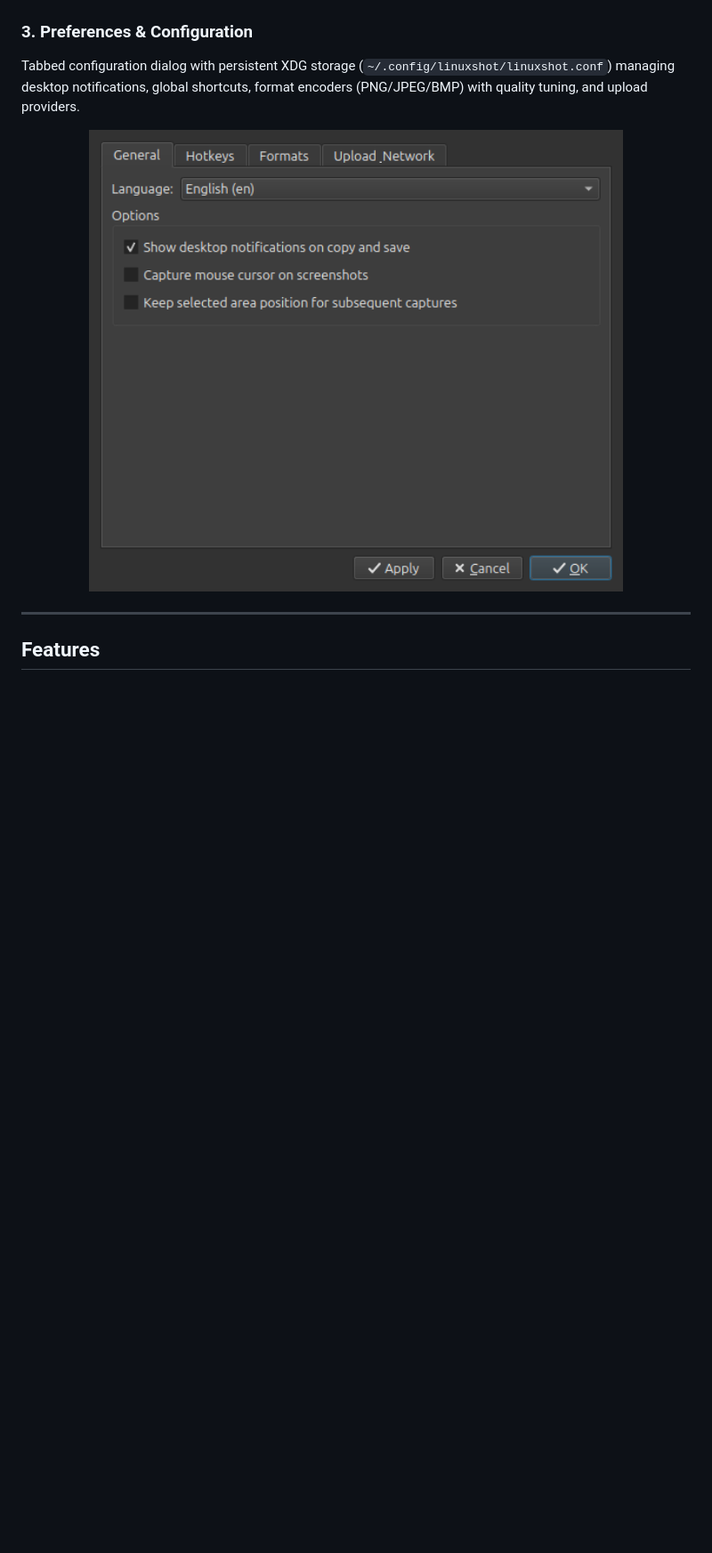
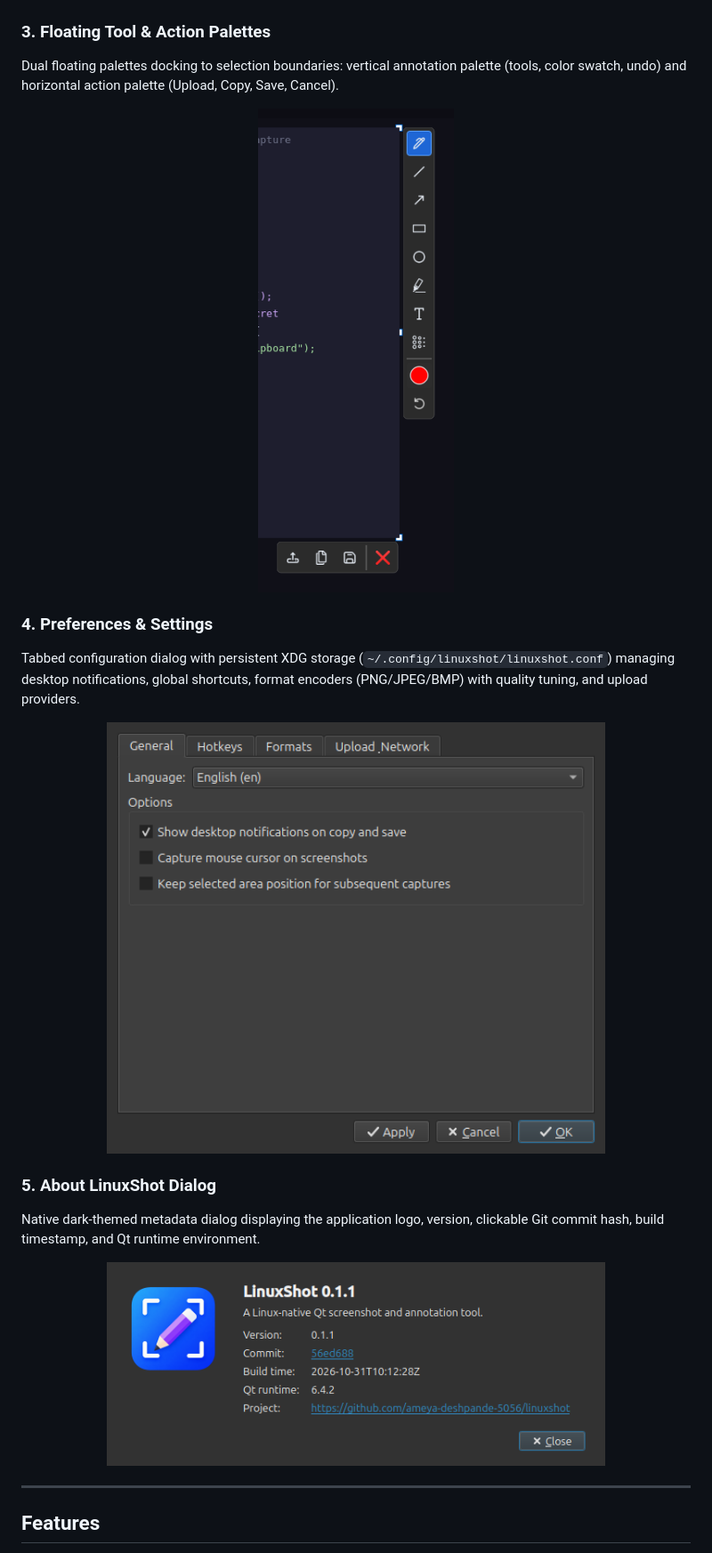
Before and after one commit to ameya-deshpande-5056/linuxshot, a Markdown page: README.md, the part around one of its changes. Shown at 89% size. GitHub-like rendering; pictures changed too: docs/screenshots/05-about-dialog.png (added); blank space fills up the shorter version.

```diff
--- a/README.md
+++ b/README.md
@@ -57,11 +57,25 @@ Comprehensive vector drawing suite featuring directional arrows, rectangles, cir
   <img src="docs/screenshots/02-annotations-showcase.png" alt="LinuxShot Vector Annotations" width="850" />
 </p>
 
-### 3. Preferences & Configuration
+### 3. Floating Tool & Action Palettes
+Dual floating palettes docking to selection boundaries: vertical annotation palette (tools, color swatch, undo) and horizontal action palette (Upload, Copy, Save, Cancel).
+
+<p align="center">
+  <img src="docs/screenshots/03-toolbars-palette.png" alt="LinuxShot Floating Toolbars" width="220" />
+</p>
+
+### 4. Preferences & Settings
 Tabbed configuration dialog with persistent XDG storage (`~/.config/linuxshot/linuxshot.conf`) managing desktop notifications, global shortcuts, format encoders (PNG/JPEG/BMP) with quality tuning, and upload providers.
 
 <p align="center">
-  <img src="docs/screenshots/04-preferences.png" alt="LinuxShot Preferences Dialog" width="600" />
+  <img src="docs/screenshots/04-preferences.png" alt="LinuxShot Preferences Dialog" width="560" />
+</p>
+
+### 5. About LinuxShot Dialog
+Native dark-themed metadata dialog displaying the application logo, version, clickable Git commit hash, build timestamp, and Qt runtime environment.
+
+<p align="center">
+  <img src="docs/screenshots/05-about-dialog.png" alt="About LinuxShot Dialog" width="560" />
 </p>
 
 ---
```
Also changed, not shown: other parts of README.md (+9 -7 lines), CHANGELOG.md (+14 -0 lines), PROJECT_STATUS.md (+3 -2 lines), 13 other files.
